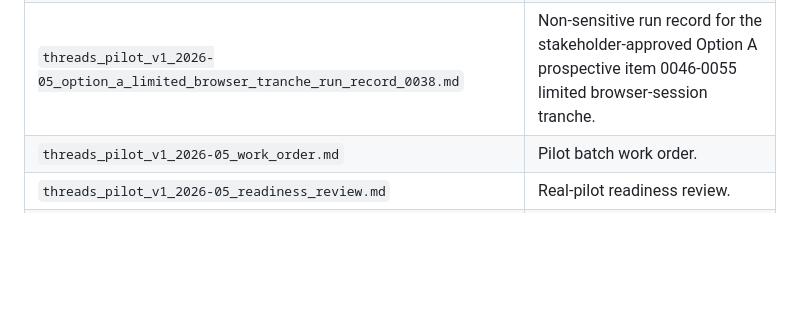
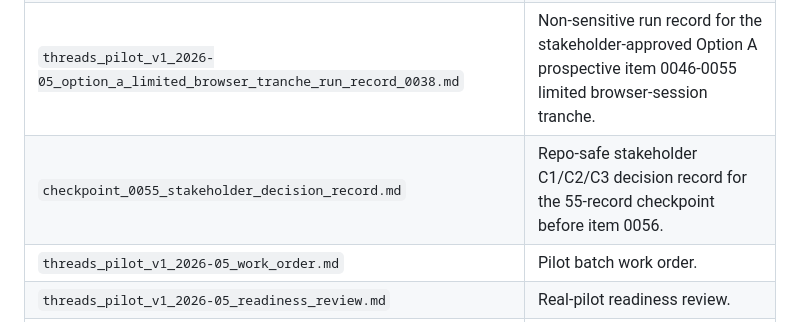
Before and after one commit to JasonLn0711/meta-threads-scam-content-research-2026, a Markdown page: governance/pilot-launch/README.md, the part around one of its changes. Rendered like a GitHub page; blank space fills up the shorter version.

Commit message:
governance: add checkpoint 0055 decision record

```diff
--- a/governance/pilot-launch/README.md
+++ b/governance/pilot-launch/README.md
@@ -33,6 +33,7 @@ Do not place raw Threads content, screenshots, URLs, handles, stakeholder case I
 | `threads_pilot_v1_2026-05_targeted_exemplar_intake_record_0017.md` | Non-sensitive targeted redacted exemplar intake record before item 0028. |
 | `checkpoint_0042_stakeholder_decision_record.md` | Repo-safe stakeholder A/B decision record for the 42-record checkpoint before item 0046. |
 | `threads_pilot_v1_2026-05_option_a_limited_browser_tranche_run_record_0038.md` | Non-sensitive run record for the stakeholder-approved Option A prospective item 0046-0055 limited browser-session tranche. |
+| `checkpoint_0055_stakeholder_decision_record.md` | Repo-safe stakeholder C1/C2/C3 decision record for the 55-record checkpoint before item 0056. |
 | `threads_pilot_v1_2026-05_work_order.md` | Pilot batch work order. |
 | `threads_pilot_v1_2026-05_readiness_review.md` | Real-pilot readiness review. |
 | `threads_pilot_v1_2026-05_guideline_revision_log.md` | Accepted calibration-driven guideline revisions for the first governed rehearsal and pilot batch. |
```
Also changed, not shown: other parts of governance/pilot-launch/README.md (+1 -1 lines), governance/pilot-launch/checkpoint_0055_stakeholder_decision_record.md (added, +105 -0 lines), reports/README.md (+1 -0 lines).
